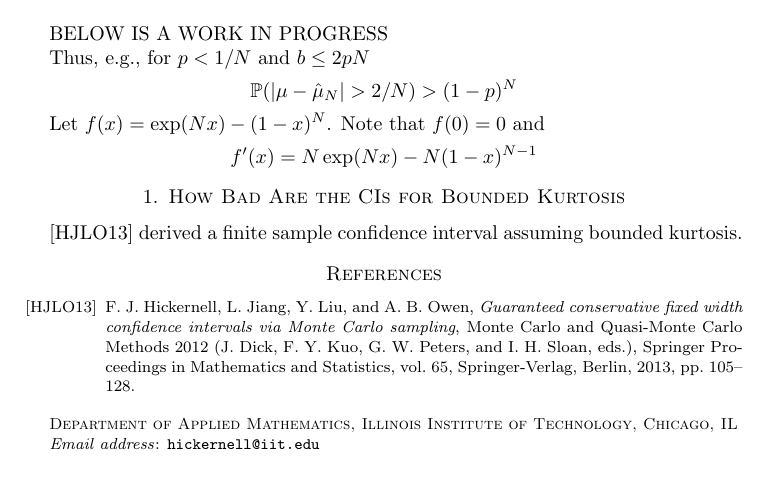
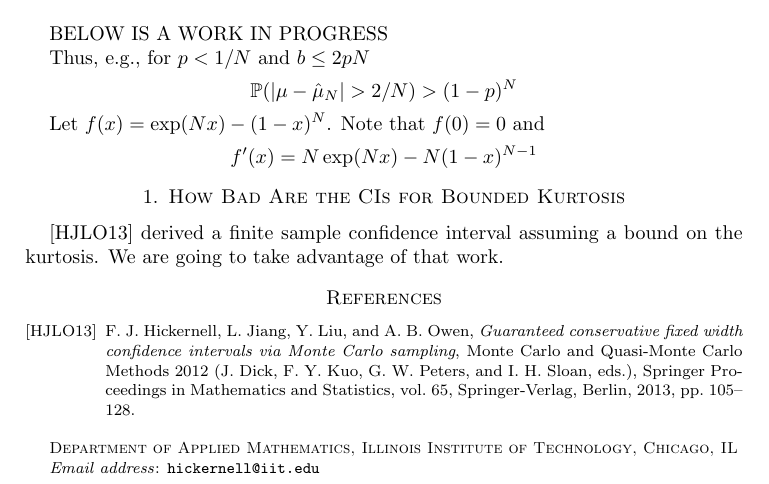
Before and after one commit to fjhickernell/Betting-Confidence-Intervals, a LaTeX paper (HowBadIsTheWidth.tex): part of page 2 of 2, cut so that both start at the same text. Compiled offline with pdfLaTeX.

Commit message:
txs auto checkin

```diff
--- a/HowBadIsTheWidth.tex
+++ b/HowBadIsTheWidth.tex
@@ -109,7 +109,7 @@ f'(x) = N \exp(Nx) - N(1-x)^{N-1}
 
 \section{How Bad Are the CIs for Bounded Kurtosis}
 
-\cite{HicEtal14a} derived a finite sample confidence interval assuming bounded kurtosis.
+\cite{HicEtal14a} derived a finite sample confidence interval assuming a bound on the kurtosis.  We are going to take advantage of that work.
 
 
 
```
